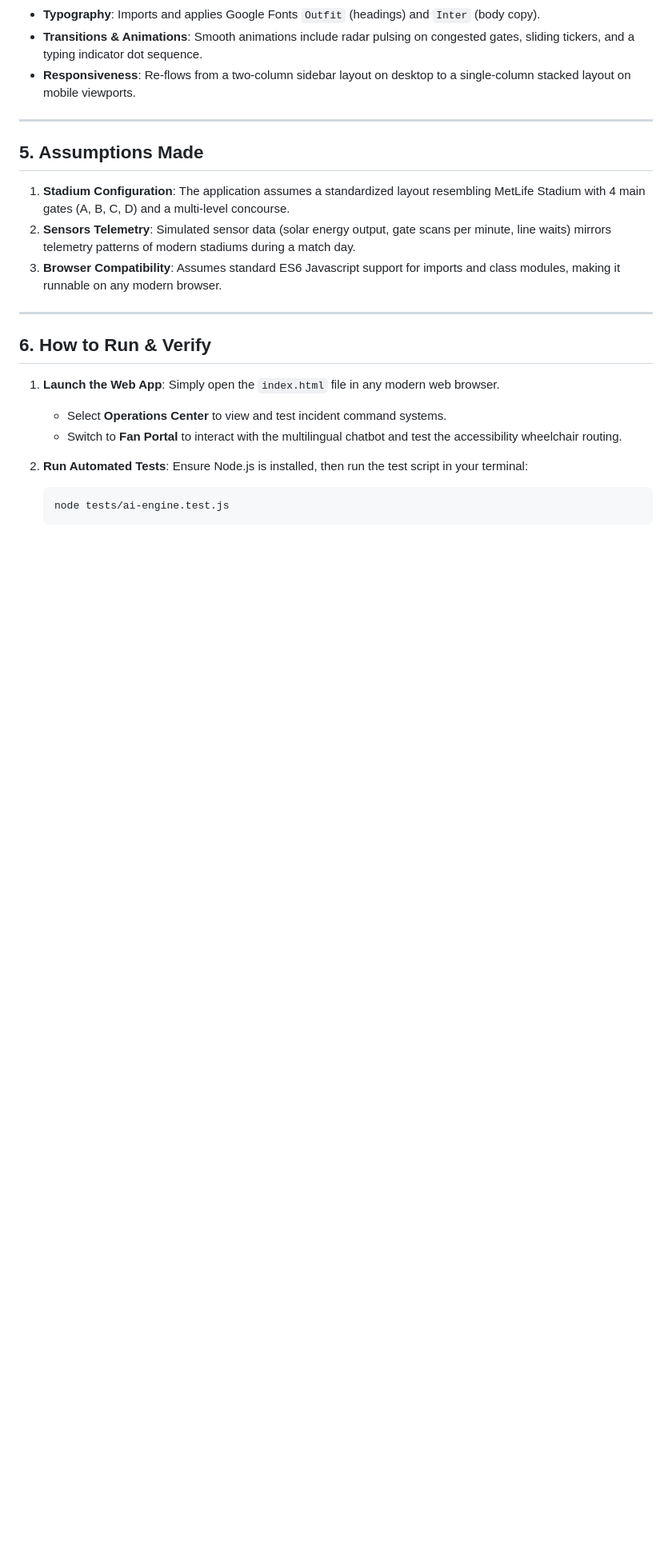
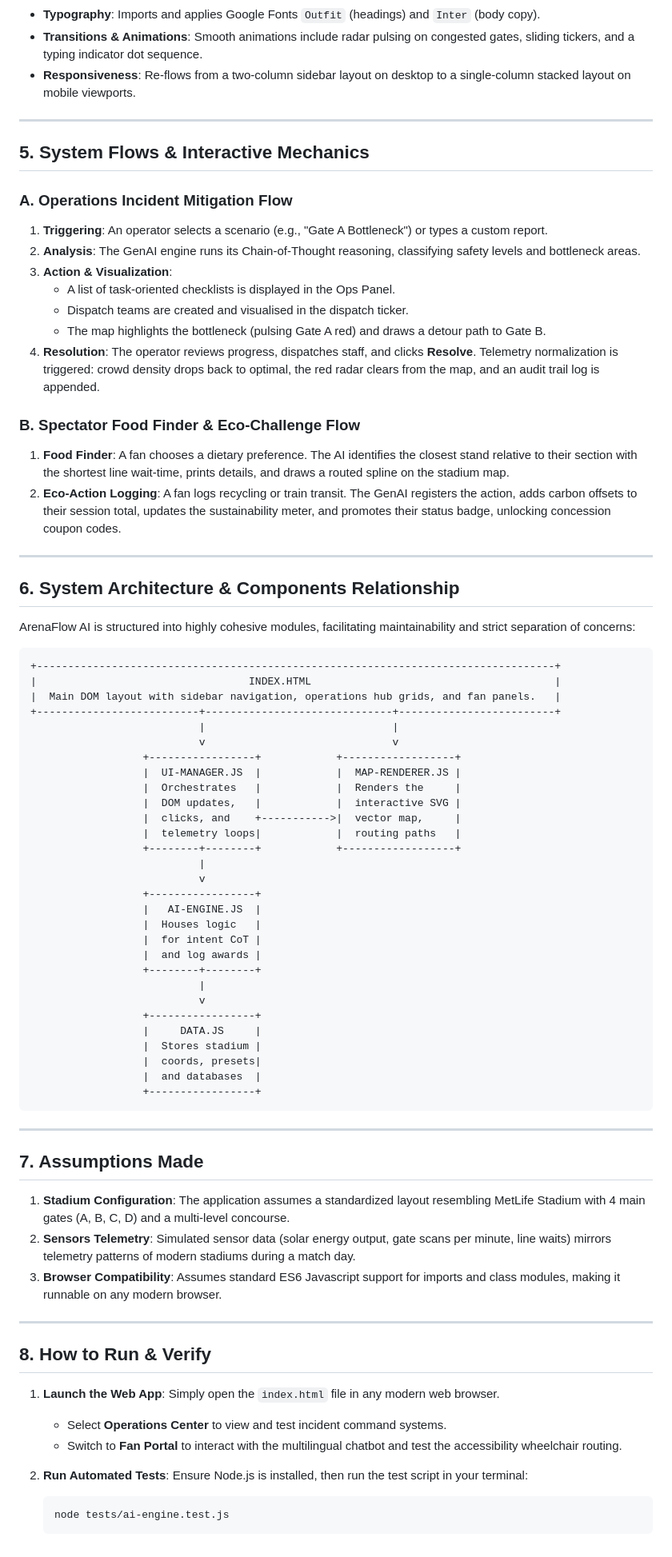
Before and after one commit to Rubini-0729/ArenaFlow-AI, a Markdown page: README.md, the part around one of its changes. Shown at 80% size. Drawn GitHub-style; blank space fills up the shorter version.

Commit message:
Update README.md with live deployment URL, flows description, and system architecture details

````diff
--- a/README.md
+++ b/README.md
@@ -86,7 +89,62 @@ A Node-compatible automated testing suite (`tests/ai-engine.test.js`) validates:
 
 ---
 
-## 5. Assumptions Made
+## 5. System Flows & Interactive Mechanics
+
+### A. Operations Incident Mitigation Flow
+1. **Triggering**: An operator selects a scenario (e.g., "Gate A Bottleneck") or types a custom report.
+2. **Analysis**: The GenAI engine runs its Chain-of-Thought reasoning, classifying safety levels and bottleneck areas.
+3. **Action & Visualization**:
+   - A list of task-oriented checklists is displayed in the Ops Panel.
+   - Dispatch teams are created and visualised in the dispatch ticker.
+   - The map highlights the bottleneck (pulsing Gate A red) and draws a detour path to Gate B.
+4. **Resolution**: The operator reviews progress, dispatches staff, and clicks **Resolve**. Telemetry normalization is triggered: crowd density drops back to optimal, the red radar clears from the map, and an audit trail log is appended.
+
+### B. Spectator Food Finder & Eco-Challenge Flow
+1. **Food Finder**: A fan chooses a dietary preference. The AI identifies the closest stand relative to their section with the shortest line wait-time, prints details, and draws a routed spline on the stadium map.
+2. **Eco-Action Logging**: A fan logs recycling or train transit. The GenAI registers the action, adds carbon offsets to their session total, updates the sustainability meter, and promotes their status badge, unlocking concession coupon codes.
+
+---
+
+## 6. System Architecture & Components Relationship
+
+ArenaFlow AI is structured into highly cohesive modules, facilitating maintainability and strict separation of concerns:
+
+```
++-----------------------------------------------------------------------------------+
+|                                  INDEX.HTML                                       |
+|  Main DOM layout with sidebar navigation, operations hub grids, and fan panels.   |
++--------------------------+------------------------------+-------------------------+
+                           |                              |
+                           v                              v
+                  +-----------------+            +------------------+
+                  |  UI-MANAGER.JS  |            |  MAP-RENDERER.JS |
+                  |  Orchestrates   |            |  Renders the     |
+                  |  DOM updates,   |            |  interactive SVG |
+                  |  clicks, and    +----------->|  vector map,     |
+                  |  telemetry loops|            |  routing paths   |
+                  +--------+--------+            +------------------+
+                           |
+                           v
+                  +-----------------+
+                  |   AI-ENGINE.JS  |
+                  |  Houses logic   |
+                  |  for intent CoT |
+                  |  and log awards |
+                  +--------+--------+
+                           |
+                           v
+                  +-----------------+
+                  |     DATA.JS     |
+                  |  Stores stadium |
+                  |  coords, presets|
+                  |  and databases  |
+                  +-----------------+
+```
+
+---
+
+## 7. Assumptions Made
 
 1. **Stadium Configuration**: The application assumes a standardized layout resembling MetLife Stadium with 4 main gates (A, B, C, D) and a multi-level concourse.
 2. **Sensors Telemetry**: Simulated sensor data (solar energy output, gate scans per minute, line waits) mirrors telemetry patterns of modern stadiums during a match day.
@@ -94,7 +152,7 @@ A Node-compatible automated testing suite (`tests/ai-engine.test.js`) validates:
 
 ---
 
-## 6. How to Run & Verify
+## 8. How to Run & Verify
 
 1. **Launch the Web App**:
    Simply open the `index.html` file in any modern web browser.
````
Also changed, not shown: other parts of README.md (+3 -0 lines).
